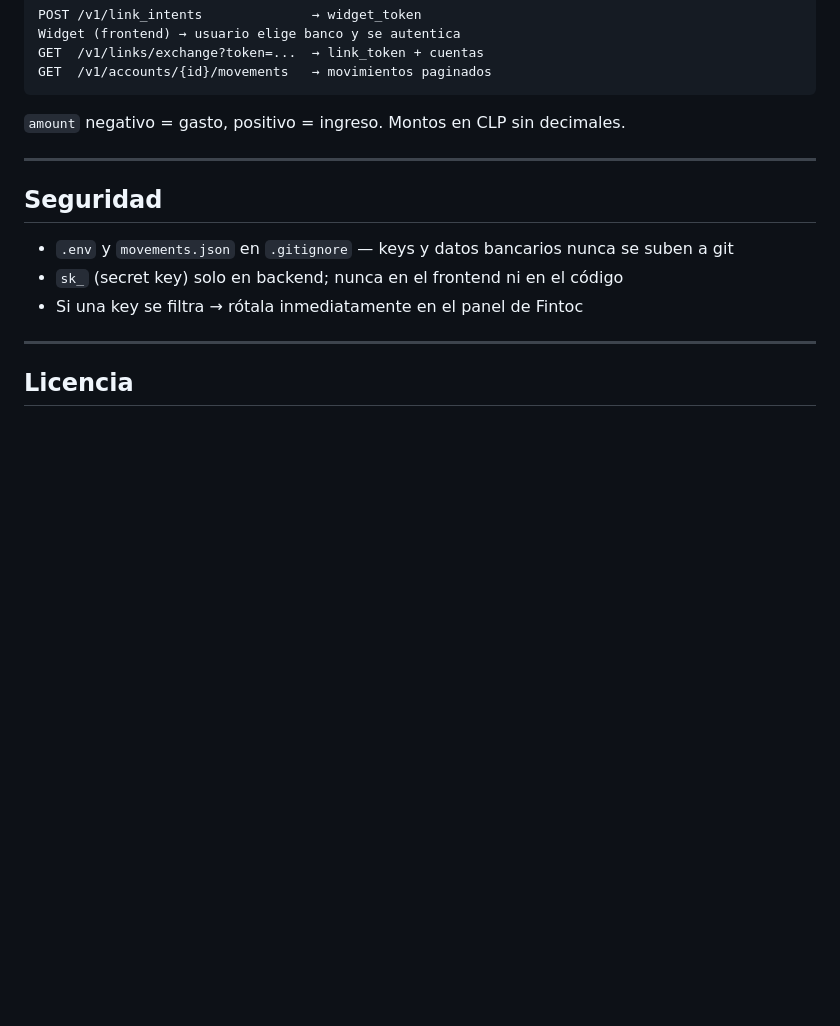
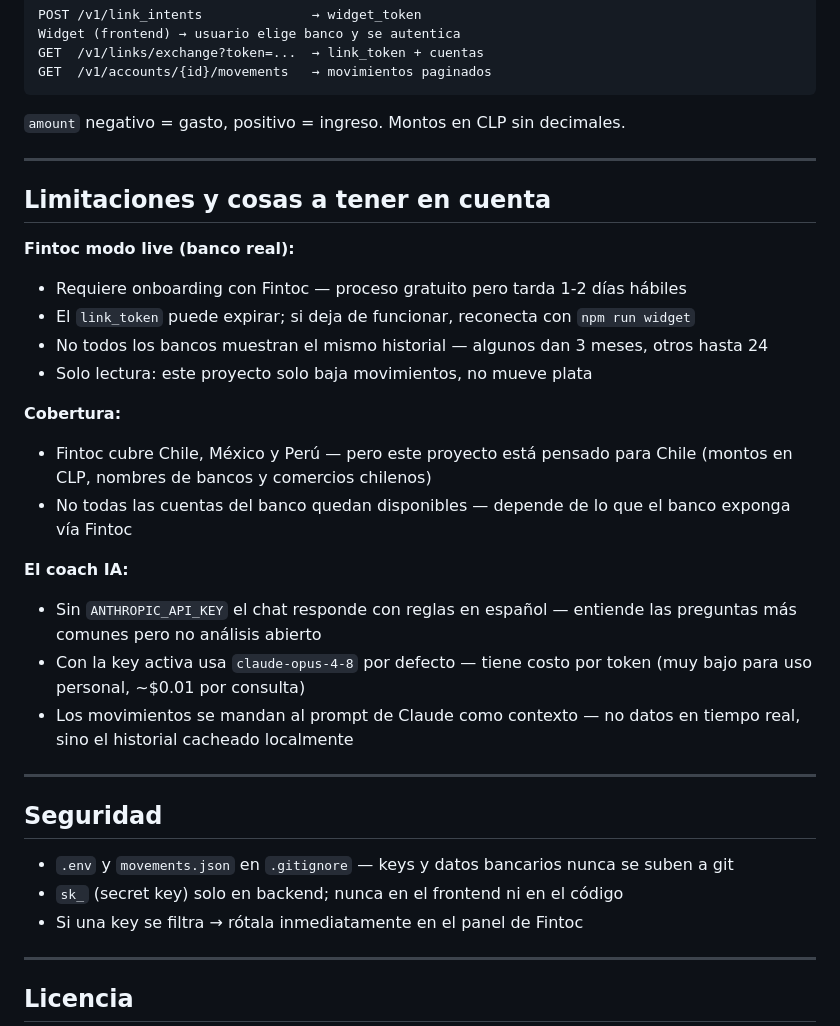
Before and after one commit to pablovidal05/fintoc-analyzer, a Markdown page: README.md, the part around the change. GitHub-like rendering; blank space fills up the shorter version.

Commit message:
docs: add Fintoc limitations and caveats section

```diff
--- a/README.md
+++ b/README.md
@@ -149,6 +149,25 @@ GET  /v1/accounts/{id}/movements   → movimientos paginados
 
 ---
 
+## Limitaciones y cosas a tener en cuenta
+
+**Fintoc modo live (banco real):**
+- Requiere onboarding con Fintoc — proceso gratuito pero tarda 1-2 días hábiles
+- El `link_token` puede expirar; si deja de funcionar, reconecta con `npm run widget`
+- No todos los bancos muestran el mismo historial — algunos dan 3 meses, otros hasta 24
+- Solo lectura: este proyecto solo baja movimientos, no mueve plata
+
+**Cobertura:**
+- Fintoc cubre Chile, México y Perú — pero este proyecto está pensado para Chile (montos en CLP, nombres de bancos y comercios chilenos)
+- No todas las cuentas del banco quedan disponibles — depende de lo que el banco exponga vía Fintoc
+
+**El coach IA:**
+- Sin `ANTHROPIC_API_KEY` el chat responde con reglas en español — entiende las preguntas más comunes pero no análisis abierto
+- Con la key activa usa `claude-opus-4-8` por defecto — tiene costo por token (muy bajo para uso personal, ~$0.01 por consulta)
+- Los movimientos se mandan al prompt de Claude como contexto — no datos en tiempo real, sino el historial cacheado localmente
+
+---
+
 ## Seguridad
 
 - `.env` y `movements.json` en `.gitignore` — keys y datos bancarios nunca se suben a git
```
